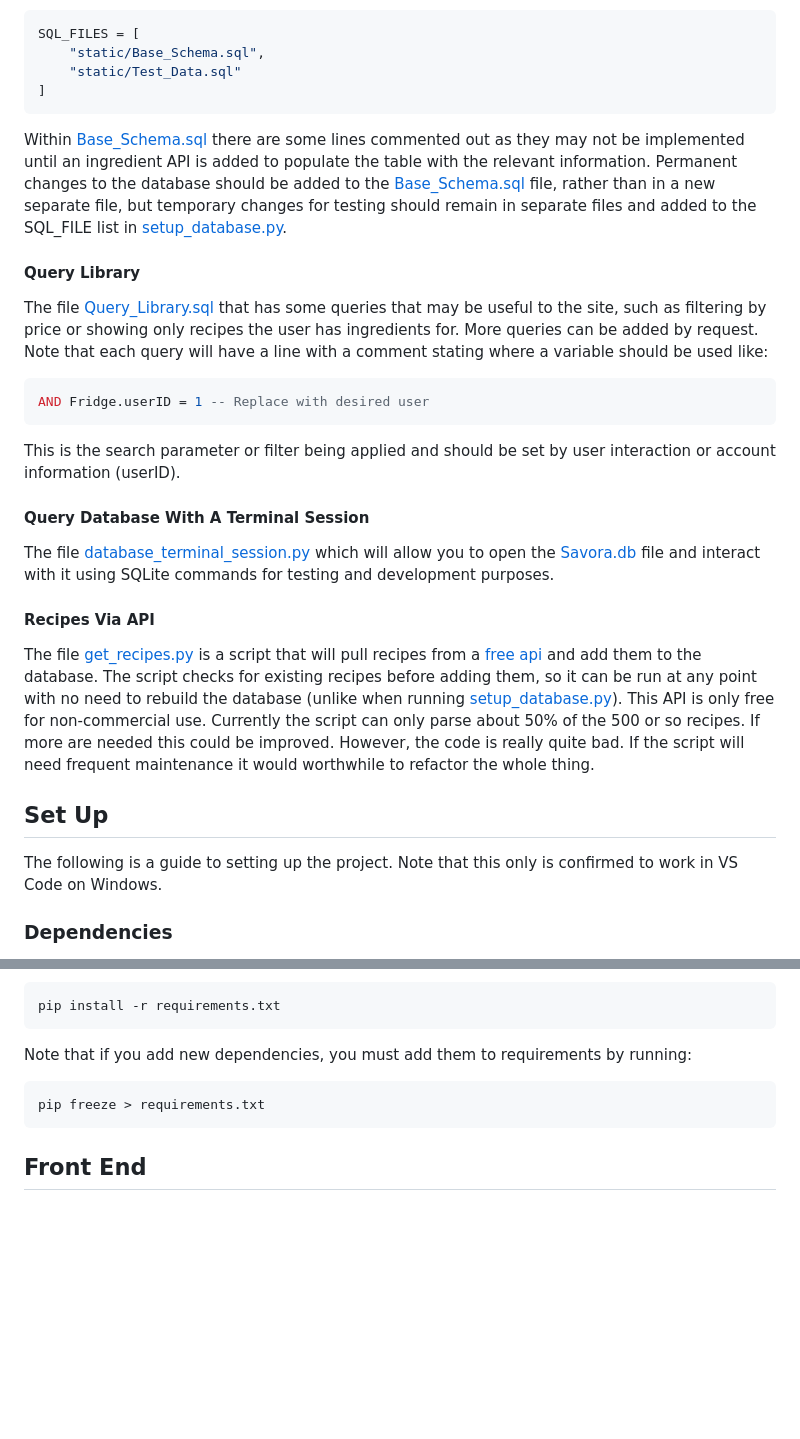
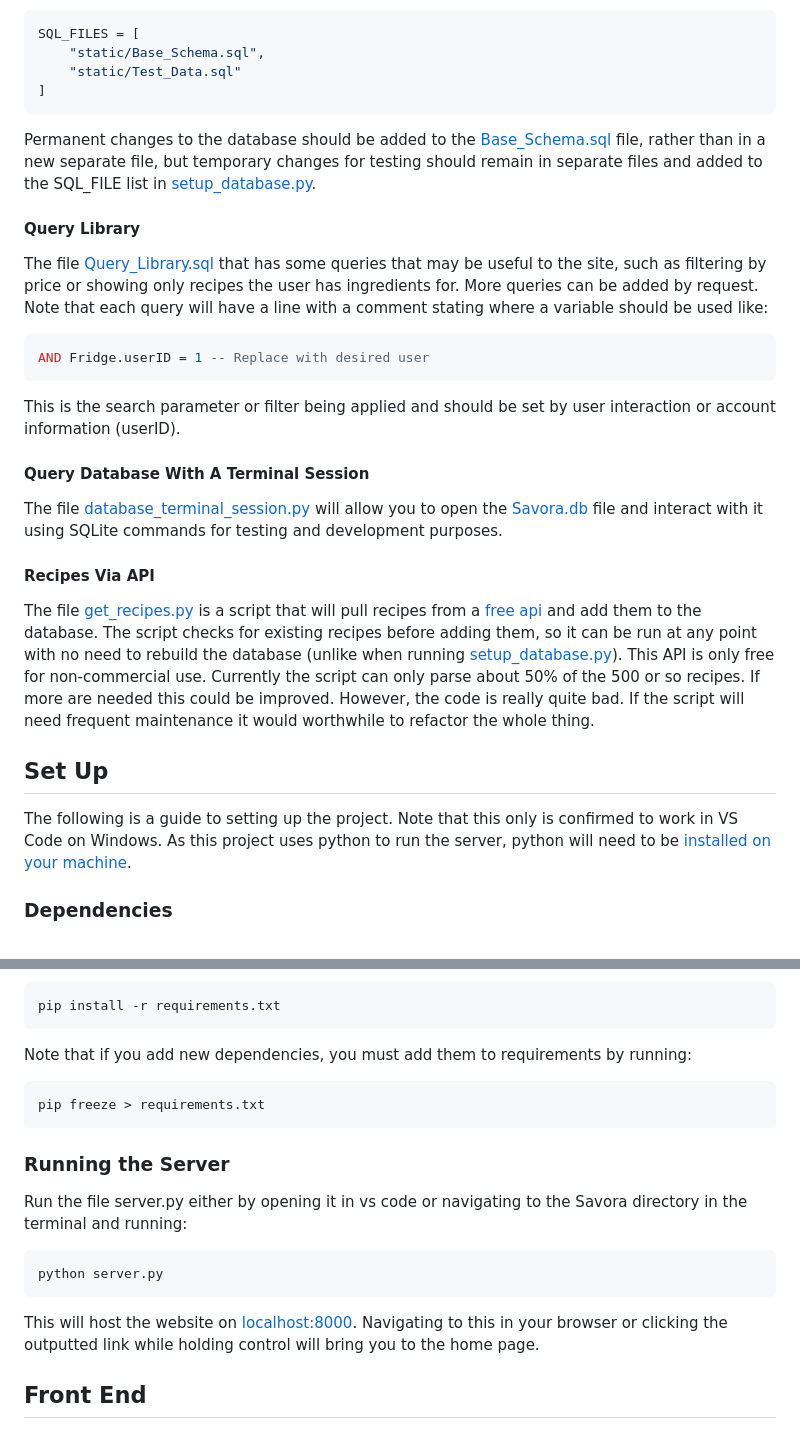
Before and after one commit to ChrisTariah/Savora, a Markdown page: README.md, 2 parts joined by grey strips. GitHub-like rendering; blank space fills up the shorter version.

Commit message:
Updated the readme to reflect recent changes

````diff
--- a/README.md
+++ b/README.md
@@ -9,7 +9,7 @@ SQL_FILES = [
 ]
 ```
 
-Within [Base_Schema.sql](./static/Base_Schema.sql) there are some lines commented out as they may not be implemented until an ingredient API is added to populate the table with the relevant information. Permanent changes to the database should be added to the [Base_Schema.sql](./static/Base_Schema.sql) file, rather than in a new separate file, but temporary changes for testing should remain in separate files and added to the SQL_FILE list in [setup_database.py](./static/setup_database.py).
+Permanent changes to the database should be added to the [Base_Schema.sql](./static/Base_Schema.sql) file, rather than in a new separate file, but temporary changes for testing should remain in separate files and added to the SQL_FILE list in [setup_database.py](./static/setup_database.py).
 
 #### Query Library
 The file [Query_Library.sql](./static/Query_Library.sql) that has some queries that may be useful to the site, such as filtering by price or showing only recipes the user has ingredients for. More queries can be added by request. Note that each query will have a line with a comment stating where a variable should be used like:
@@ -19,14 +19,14 @@ AND Fridge.userID = 1 -- Replace with desired user
 This is the search parameter or filter being applied and should be set by user interaction or account information (userID).
 
 #### Query Database With A Terminal Session
-The file [database_terminal_session.py](./database_terminal_session.py) which will allow you to open the [Savora.db](./Savora.db) file and interact with it using SQLite commands for testing and development purposes.
+The file [database_terminal_session.py](./database_terminal_session.py) will allow you to open the [Savora.db](./Savora.db) file and interact with it using SQLite commands for testing and development purposes.
 
 #### Recipes Via API
 The file [get_recipes.py](./RecipeAPI/get_recipes.py) is a script that will pull recipes from a [free api](https://www.themealdb.com/) and add them to the database. The script checks for existing recipes before adding them, so it can be run at any point with no need to rebuild the database (unlike when running [setup_database.py](./static/setup_database.py)). This API is only free for non-commercial use.
 Currently the script can only parse about 50% of the 500 or so recipes. If more are needed this could be improved. However, the code is really quite bad. If the script will need frequent maintenance it would worthwhile to refactor the whole thing.
 
 ## Set Up
-The following is a guide to setting up the project. Note that this only is confirmed to work in VS Code on Windows.
+The following is a guide to setting up the project. Note that this only is confirmed to work in VS Code on Windows. As this project uses python to run the server, python will need to be [installed on your machine](https://www.python.org/downloads/).
 
 ### Dependencies
 Once the repository is cloned several python libraries will need to be installed. To do this, first create a virtual environment by either running:
@@ -49,6 +49,12 @@ or in VS Code opening the command pallet (ctrl+shift+P), selecting "Python: Sele
  ```Powershell
  pip freeze > requirements.txt
  ```
+ ### Running the Server
+ Run the file server.py either by opening it in vs code or navigating to the Savora directory in the terminal and running:
+ ```Powershell
+ python server.py
+ ```
+ This will host the website on [localhost:8000](http://localhost:8000). Navigating to this in your browser or clicking the outputted link while holding control will bring you to the home page.
  ## Front End
 
 ### Overview
````
